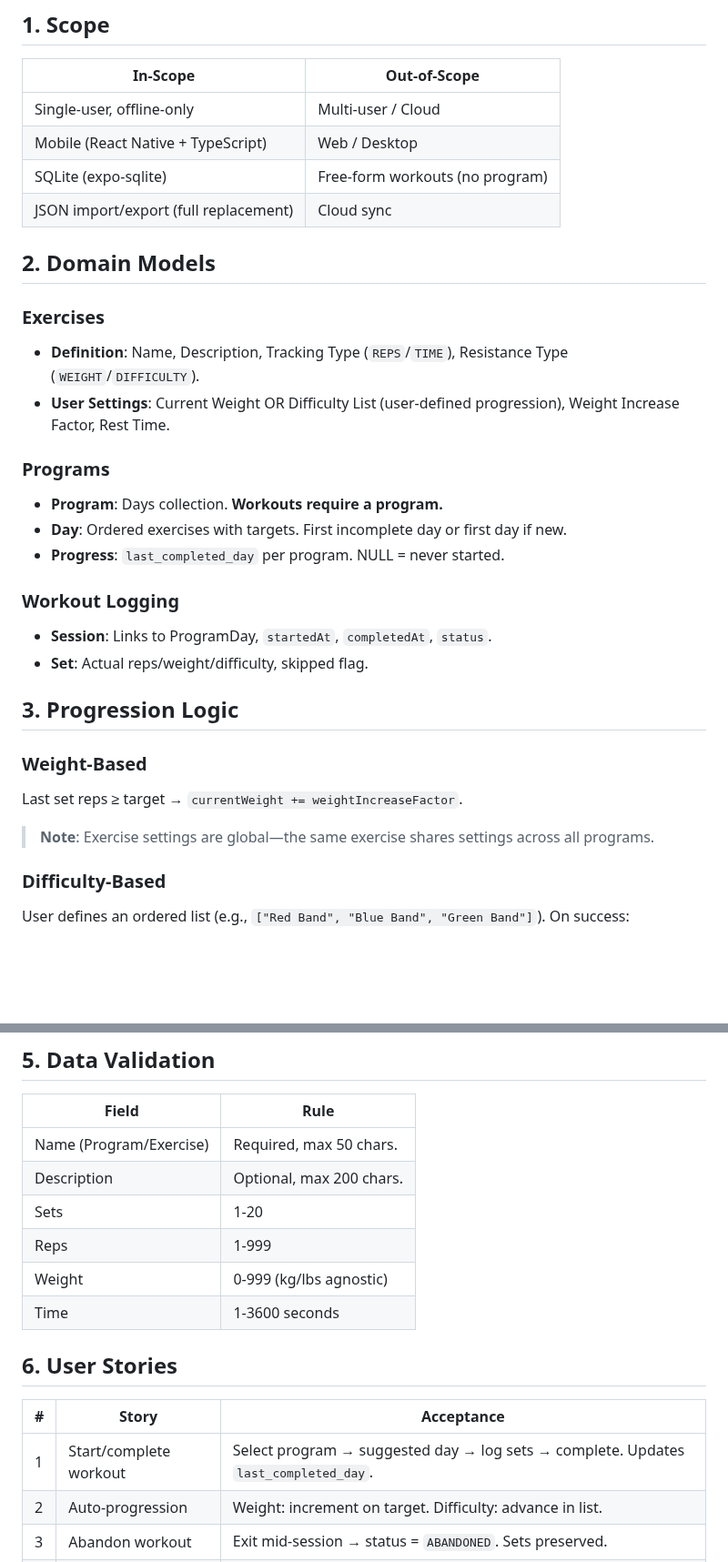
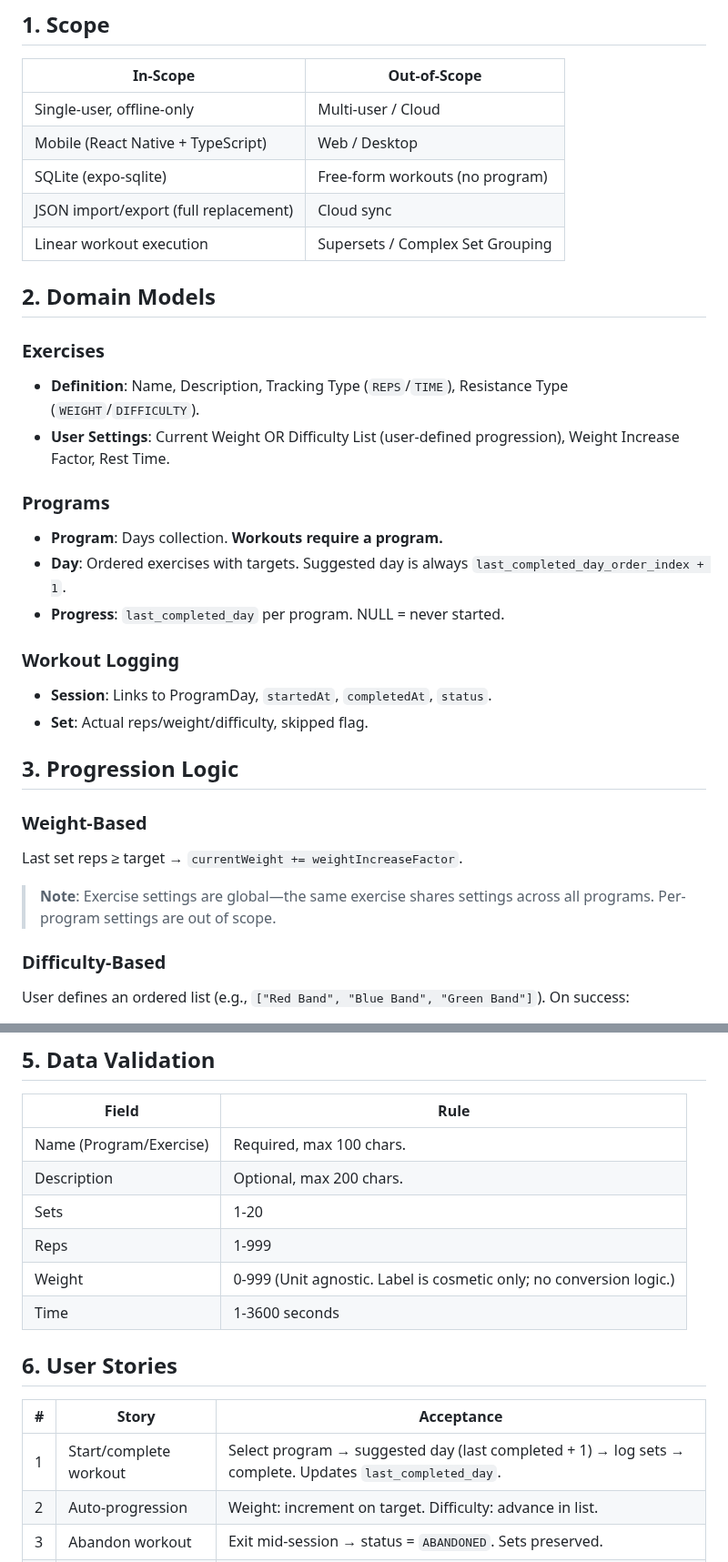
Before and after one commit to jfdg01/gym-tracker-v2, a Markdown page: docs/requirements.md, 2 parts joined by grey strips. Shown at 91% size. Drawn GitHub-style; blank space fills up the shorter version.

```diff
--- a/docs/requirements.md
+++ b/docs/requirements.md
@@ -8,6 +8,7 @@
 | Mobile (React Native + TypeScript) | Web / Desktop |
 | SQLite (expo-sqlite) | Free-form workouts (no program) |
 | JSON import/export (full replacement) | Cloud sync |
+| Linear workout execution | Supersets / Complex Set Grouping |
 
 ## 2. Domain Models
 
@@ -17,7 +18,7 @@
 
 ### Programs
 - **Program**: Days collection. **Workouts require a program.**
-- **Day**: Ordered exercises with targets. First incomplete day or first day if new.
+- **Day**: Ordered exercises with targets. Suggested day is always `last_completed_day_order_index + 1`.
 - **Progress**: `last_completed_day` per program. NULL = never started.
 
 ### Workout Logging
@@ -29,7 +30,7 @@
 ### Weight-Based
 Last set reps ≥ target → `currentWeight += weightIncreaseFactor`.
 
-> **Note**: Exercise settings are global—the same exercise shares settings across all programs.
+> **Note**: Exercise settings are global—the same exercise shares settings across all programs. Per-program settings are out of scope.
 
 ### Difficulty-Based
 User defines an ordered list (e.g., `["Red Band", "Blue Band", "Green Band"]`). On success:
@@ -45,18 +46,18 @@ User defines an ordered list (e.g., `["Red Band", "Blue Band", "Green Band"]`).
 ## 5. Data Validation
 | Field | Rule |
 |-------|------|
-| Name (Program/Exercise) | Required, max 50 chars. |
+| Name (Program/Exercise) | Required, max 100 chars. |
 | Description | Optional, max 200 chars. |
 | Sets | 1-20 |
 | Reps | 1-999 |
-| Weight | 0-999 (kg/lbs agnostic) |
+| Weight | 0-999 (Unit agnostic. Label is cosmetic only; no conversion logic.) |
 | Time | 1-3600 seconds |
 
 ## 6. User Stories
 
 | # | Story | Acceptance |
 |---|-------|------------|
-| 1 | Start/complete workout | Select program → suggested day → log sets → complete. Updates `last_completed_day`. |
+| 1 | Start/complete workout | Select program → suggested day (last completed + 1) → log sets → complete. Updates `last_completed_day`. |
 | 2 | Auto-progression | Weight: increment on target. Difficulty: advance in list. |
 | 3 | Abandon workout | Exit mid-session → status = `ABANDONED`. Sets preserved. |
 | 4 | Rest timer | Countdown after set. Visual/audio alert on end (including when backgrounded). Skip available. |
```
Also changed, not shown: docs/design-doc.md (+41 -12 lines).
